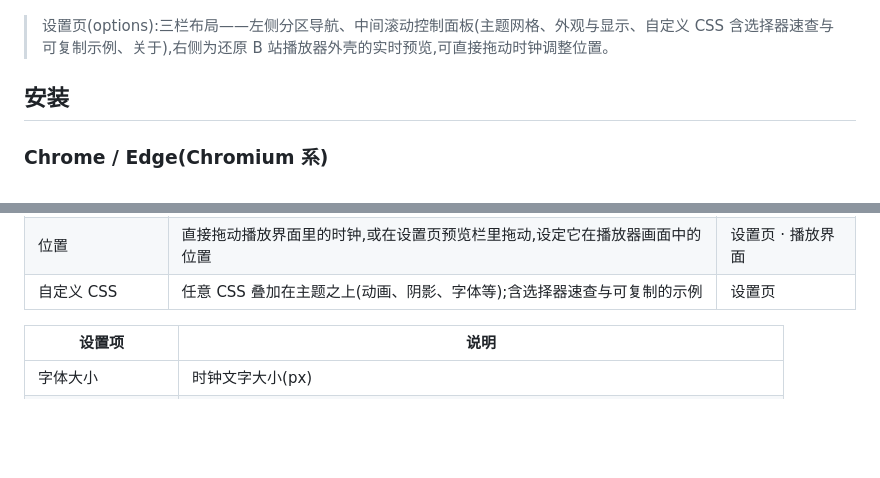
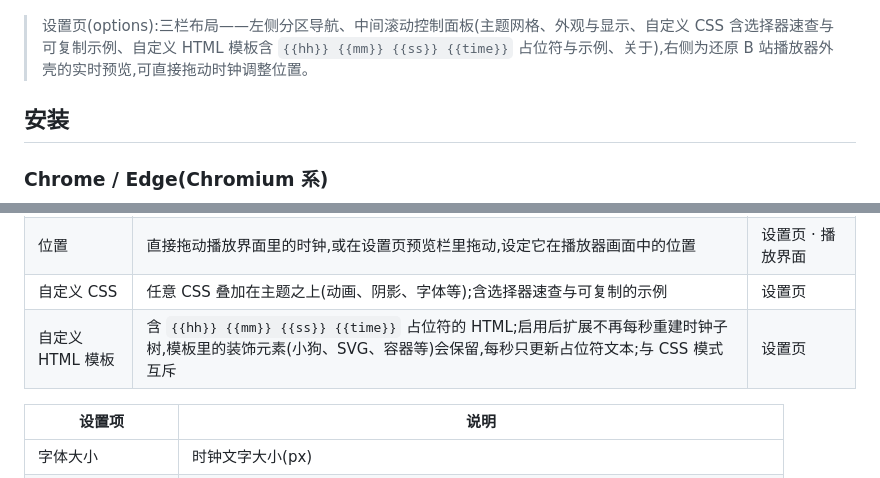
Before and after one commit to ouyangfeng2022/BiClock, a Markdown page: README.md, 2 parts joined by grey strips. Rendered like a GitHub page; blank space fills up the shorter version.

```diff
--- a/README.md
+++ b/README.md
@@ -32,7 +32,7 @@
 
 ![BiClock 设置页](./options-shot.png)
 
-> 设置页(options):三栏布局——左侧分区导航、中间滚动控制面板(主题网格、外观与显示、自定义 CSS 含选择器速查与可复制示例、关于),右侧为还原 B 站播放器外壳的实时预览,可直接拖动时钟调整位置。
+> 设置页(options):三栏布局——左侧分区导航、中间滚动控制面板(主题网格、外观与显示、自定义 CSS 含选择器速查与可复制示例、自定义 HTML 模板含 `{{hh}} {{mm}} {{ss}} {{time}}` 占位符与示例、关于),右侧为还原 B 站播放器外壳的实时预览,可直接拖动时钟调整位置。
 
 ## 安装
 
@@ -75,6 +75,7 @@
 | 主题 | 8 个预制主题 + 用户保存的自定义主题(可重命名 / 更新 / 删除) | 设置页 |
 | 位置 | 直接拖动播放界面里的时钟,或在设置页预览栏里拖动,设定它在播放器画面中的位置 | 设置页 · 播放界面 |
 | 自定义 CSS | 任意 CSS 叠加在主题之上(动画、阴影、字体等);含选择器速查与可复制的示例 | 设置页 |
+| 自定义 HTML 模板 | 含 `{{hh}} {{mm}} {{ss}} {{time}}` 占位符的 HTML;启用后扩展不再每秒重建时钟子树,模板里的装饰元素(小狗、SVG、容器等)会保留,每秒只更新占位符文本;与 CSS 模式互斥 | 设置页 |
 
 | 设置项 | 说明 |
 | --- | --- |
```
Also changed, not shown: other parts of README.md (+4 -4 lines), AGENTS.md (+4 -4 lines).
